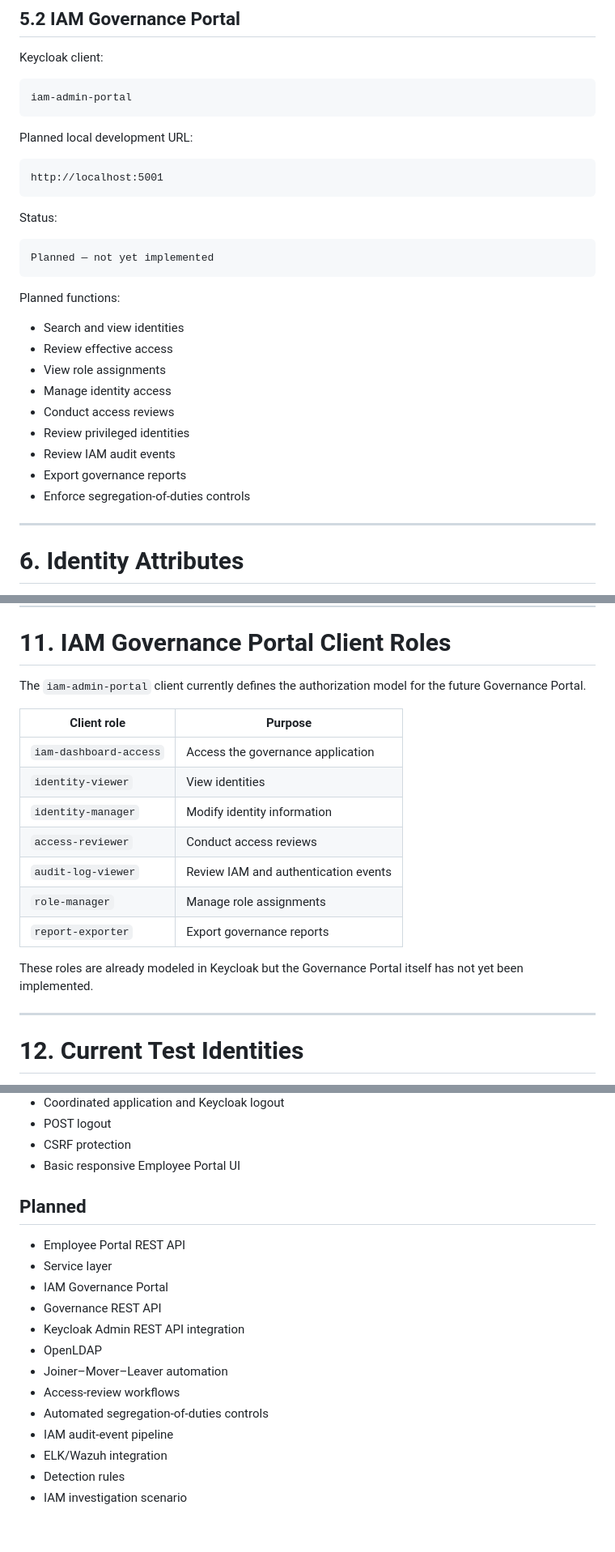
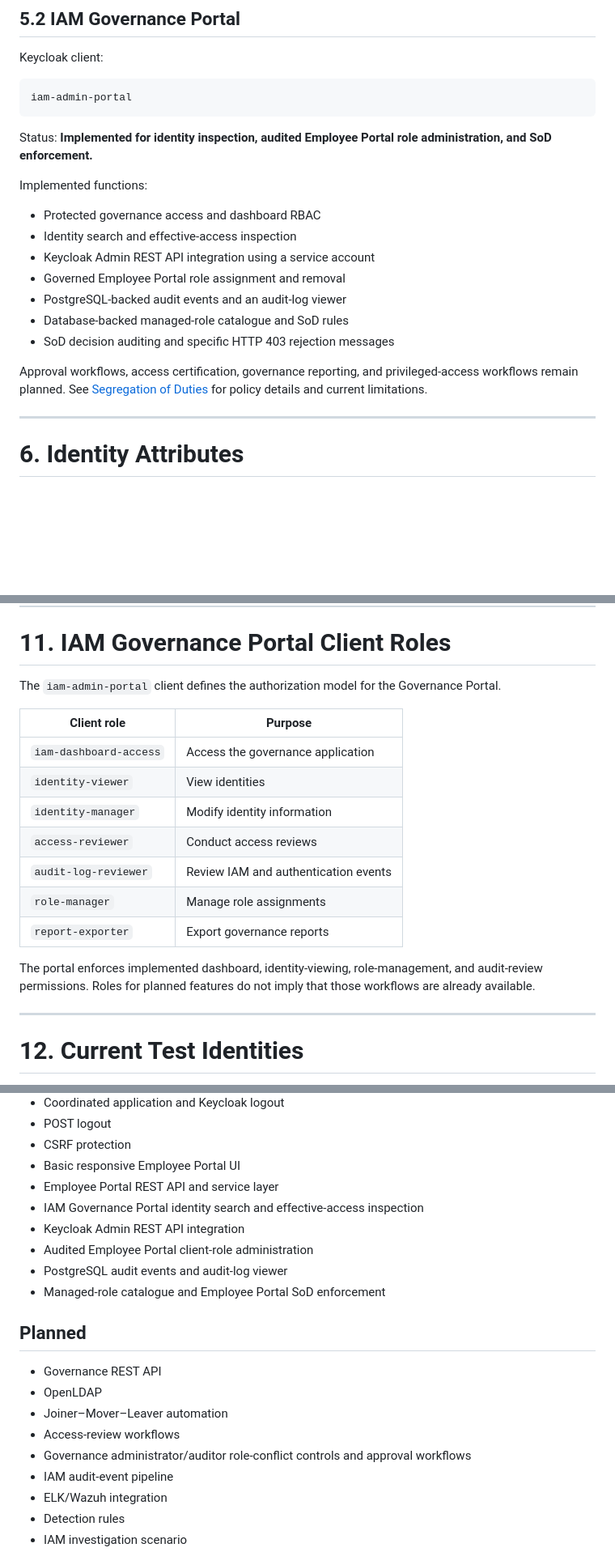
Before and after one commit to Thomas170491/enterprise-iam-lab, a Markdown page: docs/identity-model.md, 3 parts joined by grey strips. Shown at 81% size. GitHub-like rendering; blank space fills up the shorter version.

Commit message:
docs : integrate SoD details into identity model

````diff
--- a/docs/identity-model.md
+++ b/docs/identity-model.md
@@ -178,29 +178,19 @@ Keycloak client:
 iam-admin-portal
 ```
 
-Planned local development URL:
+Status: **Implemented for identity inspection, audited Employee Portal role administration, and SoD enforcement.**
 
-```text
-http://localhost:5001
-```
+Implemented functions:
 
-Status:
+* Protected governance access and dashboard RBAC
+* Identity search and effective-access inspection
+* Keycloak Admin REST API integration using a service account
+* Governed Employee Portal role assignment and removal
+* PostgreSQL-backed audit events and an audit-log viewer
+* Database-backed managed-role catalogue and SoD rules
+* SoD decision auditing and specific HTTP 403 rejection messages
 
-```text
-Planned — not yet implemented
-```
-
-Planned functions:
-
-* Search and view identities
-* Review effective access
-* View role assignments
-* Manage identity access
-* Conduct access reviews
-* Review privileged identities
-* Review IAM audit events
-* Export governance reports
-* Enforce segregation-of-duties controls
+Approval workflows, access certification, governance reporting, and privileged-access workflows remain planned. See [Segregation of Duties](#17-segregation-of-duties) for policy details and current limitations.
 
 ---
 
@@ -413,7 +403,7 @@ hr-data-viewer
 
 # 11. IAM Governance Portal Client Roles
 
-The `iam-admin-portal` client currently defines the authorization model for the future Governance Portal.
+The `iam-admin-portal` client defines the authorization model for the Governance Portal.
 
 | Client role            | Purpose                              |
 | ---------------------- | ------------------------------------ |
@@ -421,11 +411,11 @@ The `iam-admin-portal` client currently defines the authorization model for the
 | `identity-viewer`      | View identities                      |
 | `identity-manager`     | Modify identity information          |
 | `access-reviewer`      | Conduct access reviews               |
-| `audit-log-viewer`     | Review IAM and authentication events |
+| `audit-log-reviewer`     | Review IAM and authentication events |
 | `role-manager`         | Manage role assignments              |
 | `report-exporter`      | Export governance reports            |
 
-These roles are already modeled in Keycloak but the Governance Portal itself has not yet been implemented.
+The portal enforces implemented dashboard, identity-viewing, role-management, and audit-review permissions. Roles for planned features do not imply that those workflows are already available.
 
 ---
 
@@ -989,18 +1037,20 @@ Later project phases will validate:
 * POST logout
 * CSRF protection
 * Basic responsive Employee Portal UI
+* Employee Portal REST API and service layer
+* IAM Governance Portal identity search and effective-access inspection
+* Keycloak Admin REST API integration
+* Audited Employee Portal client-role administration
+* PostgreSQL audit events and audit-log viewer
+* Managed-role catalogue and Employee Portal SoD enforcement
 
 ## Planned
 
-* Employee Portal REST API
-* Service layer
-* IAM Governance Portal
 * Governance REST API
-* Keycloak Admin REST API integration
 * OpenLDAP
 * Joiner–Mover–Leaver automation
 * Access-review workflows
-* Automated segregation-of-duties controls
+* Governance administrator/auditor role-conflict controls and approval workflows
 * IAM audit-event pipeline
 * ELK/Wazuh integration
 * Detection rules
````
Also changed, not shown: other parts of docs/identity-model.md (+67 -9 lines).
